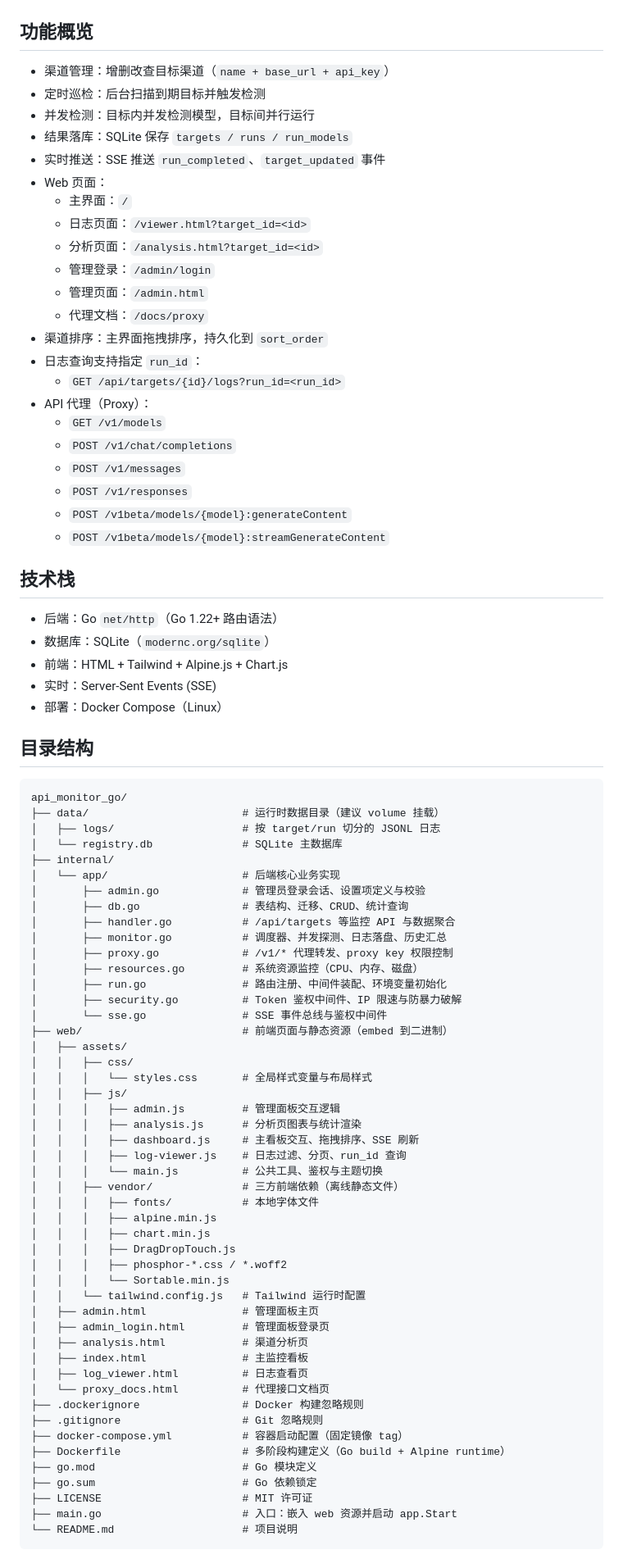
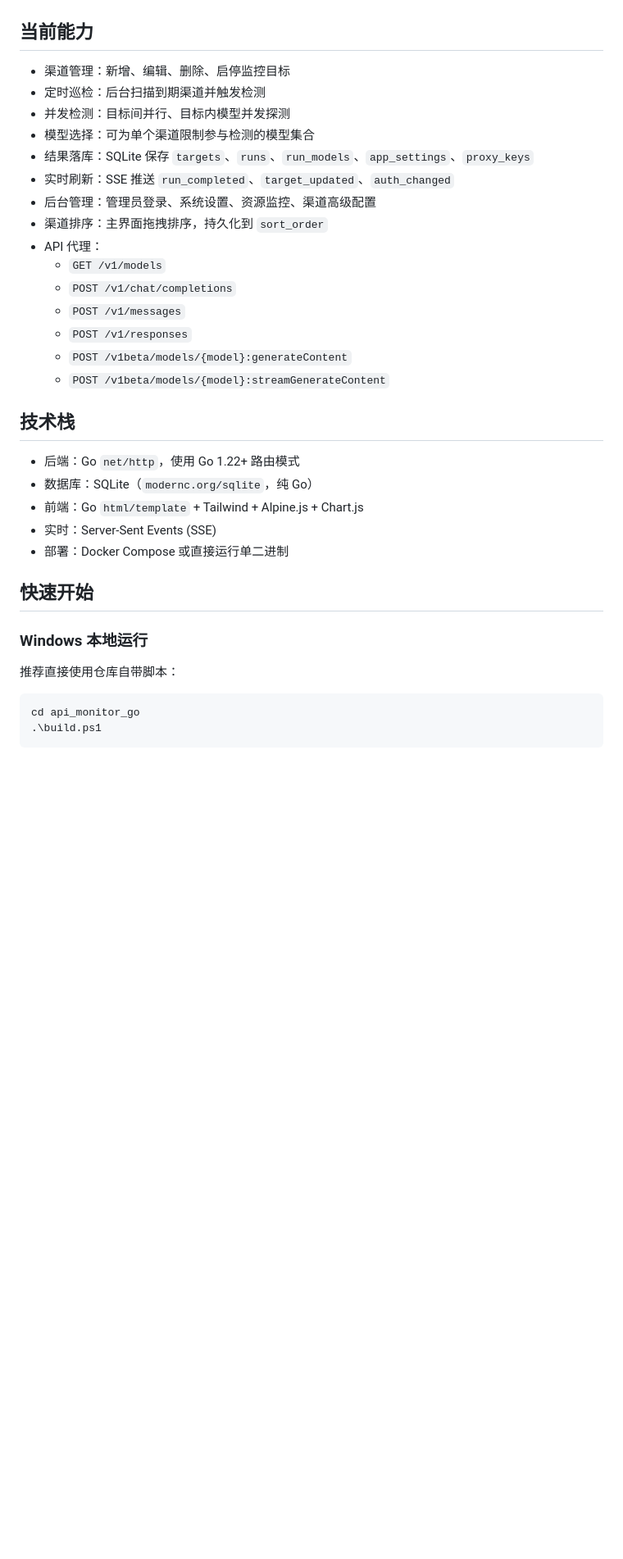
Before and after one commit to ZhantaoLi/api_monitor_go, a Markdown page: README.md, the part around one of its changes. Shown at 82% size. Drawn GitHub-style; blank space fills up the shorter version.

Commit message:
docs: rewrite README for current architecture

````diff
--- a/README.md
+++ b/README.md
@@ -12,24 +20,17 @@
 ![Preview](preview.png)
 ![Preview Dark](preview-dark.png)
 
-## 功能概览
+## 当前能力
 
-- 渠道管理：增删改查目标渠道（`name + base_url + api_key`）
-- 定时巡检：后台扫描到期目标并触发检测
-- 并发检测：目标内并发检测模型，目标间并行运行
-- 结果落库：SQLite 保存 `targets / runs / run_models`
-- 实时推送：SSE 推送 `run_completed`、`target_updated` 事件
-- Web 页面：
-  - 主界面：`/`
-  - 日志页面：`/viewer.html?target_id=<id>`
-  - 分析页面：`/analysis.html?target_id=<id>`
-  - 管理登录：`/admin/login`
-  - 管理页面：`/admin.html`
-  - 代理文档：`/docs/proxy`
+- 渠道管理：新增、编辑、删除、启停监控目标
+- 定时巡检：后台扫描到期渠道并触发检测
+- 并发检测：目标间并行、目标内模型并发探测
+- 模型选择：可为单个渠道限制参与检测的模型集合
+- 结果落库：SQLite 保存 `targets`、`runs`、`run_models`、`app_settings`、`proxy_keys`
+- 实时刷新：SSE 推送 `run_completed`、`target_updated`、`auth_changed`
+- 后台管理：管理员登录、系统设置、资源监控、渠道高级配置
 - 渠道排序：主界面拖拽排序，持久化到 `sort_order`
-- 日志查询支持指定 `run_id`：
-  - `GET /api/targets/{id}/logs?run_id=<run_id>`
-- API 代理（Proxy）：
+- API 代理：
   - `GET /v1/models`
   - `POST /v1/chat/completions`
   - `POST /v1/messages`
@@ -39,61 +40,19 @@
 
 ## 技术栈
 
-- 后端：Go `net/http`（Go 1.22+ 路由语法）
-- 数据库：SQLite（`modernc.org/sqlite`）
-- 前端：HTML + Tailwind + Alpine.js + Chart.js
+- 后端：Go `net/http`，使用 Go 1.22+ 路由模式
+- 数据库：SQLite（`modernc.org/sqlite`，纯 Go）
+- 前端：Go `html/template` + Tailwind + Alpine.js + Chart.js
 - 实时：Server-Sent Events (SSE)
-- 部署：Docker Compose（Linux）
+- 部署：Docker Compose 或直接运行单二进制
 
-## 目录结构
+## 快速开始
 
-```text
-api_monitor_go/
-├── data/                        # 运行时数据目录（建议 volume 挂载）
-│   ├── logs/                    # 按 target/run 切分的 JSONL 日志
-│   └── registry.db              # SQLite 主数据库
-├── internal/
-│   └── app/                     # 后端核心业务实现
-│       ├── admin.go             # 管理员登录会话、设置项定义与校验
-│       ├── db.go                # 表结构、迁移、CRUD、统计查询
-│       ├── handler.go           # /api/targets 等监控 API 与数据聚合
-│       ├── monitor.go           # 调度器、并发探测、日志落盘、历史汇总
-│       ├── proxy.go             # /v1/* 代理转发、proxy key 权限控制
-│       ├── resources.go         # 系统资源监控（CPU、内存、磁盘）
-│       ├── run.go               # 路由注册、中间件装配、环境变量初始化
-│       ├── security.go          # Token 鉴权中间件、IP 限速与防暴力破解
-│       └── sse.go               # SSE 事件总线与鉴权中间件
-├── web/                         # 前端页面与静态资源（embed 到二进制）
-│   ├── assets/
-│   │   ├── css/
-│   │   │   └── styles.css       # 全局样式变量与布局样式
-│   │   ├── js/
-│   │   │   ├── admin.js         # 管理面板交互逻辑
-│   │   │   ├── analysis.js      # 分析页图表与统计渲染
-│   │   │   ├── dashboard.js     # 主看板交互、拖拽排序、SSE 刷新
-│   │   │   ├── log-viewer.js    # 日志过滤、分页、run_id 查询
-│   │   │   └── main.js          # 公共工具、鉴权与主题切换
-│   │   ├── vendor/              # 三方前端依赖（离线静态文件）
-│   │   │   ├── fonts/           # 本地字体文件
-│   │   │   ├── alpine.min.js
-│   │   │   ├── chart.min.js
-│   │   │   ├── DragDropTouch.js
-│   │   │   ├── phosphor-*.css / *.woff2
-│   │   │   └── Sortable.min.js
-│   │   └── tailwind.config.js   # Tailwind 运行时配置
-│   ├── admin.html               # 管理面板主页
-│   ├── admin_login.html         # 管理面板登录页
-│   ├── analysis.html            # 渠道分析页
-│   ├── index.html               # 主监控看板
-│   ├── log_viewer.html          # 日志查看页
-│   └── proxy_docs.html          # 代理接口文档页
-├── .dockerignore                # Docker 构建忽略规则
-├── .gitignore                   # Git 忽略规则
-├── docker-compose.yml           # 容器启动配置（固定镜像 tag）
-├── Dockerfile                   # 多阶段构建定义（Go build + Alpine runtime）
-├── go.mod                       # Go 模块定义
-├── go.sum                       # Go 依赖锁定
-├── LICENSE                      # MIT 许可证
-├── main.go                      # 入口：嵌入 web 资源并启动 app.Start
-└── README.md                    # 项目说明
+### Windows 本地运行
+
+推荐直接使用仓库自带脚本：
+
+```powershell
+cd api_monitor_go
+.\build.ps1
 ```
````
Also changed, not shown: other parts of README.md (+281 -77 lines).
